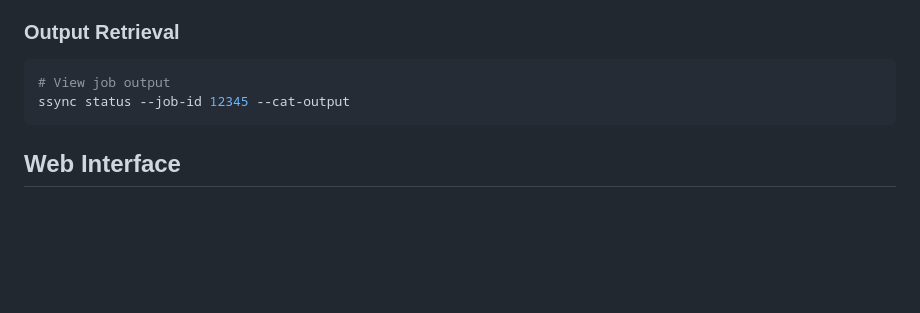
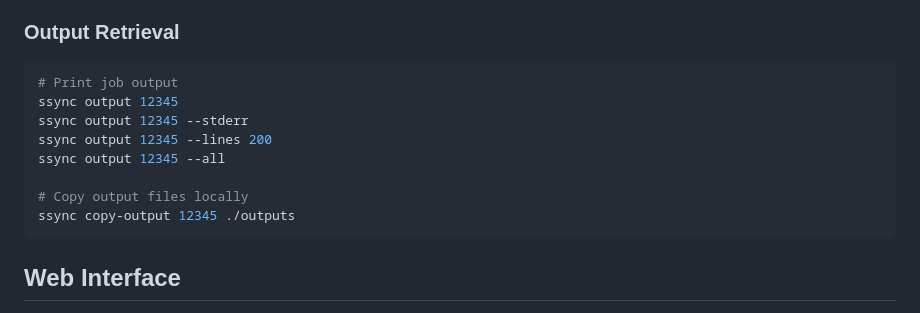
Before and after one commit to Ramlaoui/ssync, a Markdown page: README.md, the part around the change. Drawn GitHub-style; blank space fills up the shorter version.

Commit message:
docs: update job output commands

````diff
--- a/README.md
+++ b/README.md
@@ -90,8 +90,14 @@ environment setup, preparation fragments, and a project-owned run fragment from
 
 ### Output Retrieval
 ```bash
-# View job output
-ssync status --job-id 12345 --cat-output
+# Print job output
+ssync output 12345
+ssync output 12345 --stderr
+ssync output 12345 --lines 200
+ssync output 12345 --all
+
+# Copy output files locally
+ssync copy-output 12345 ./outputs
 ```
 
 ## Web Interface
````
